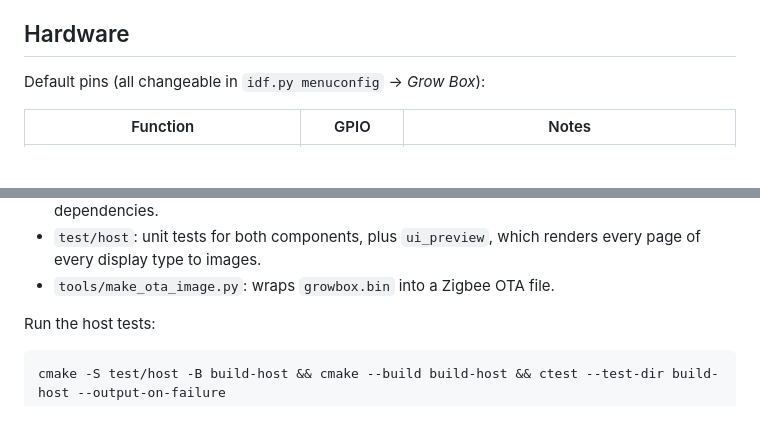
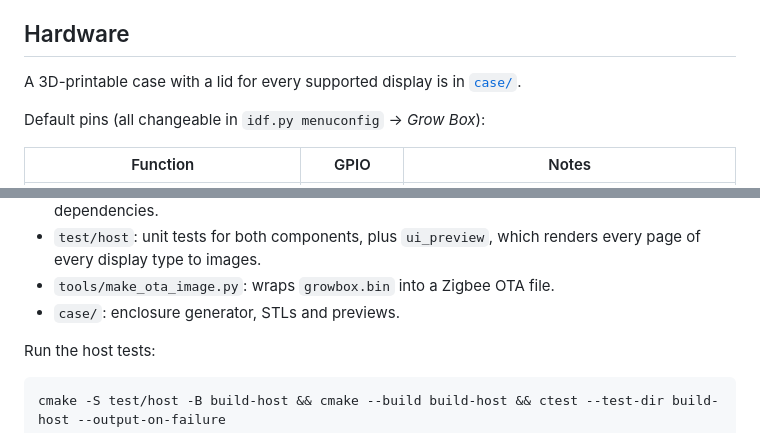
Before and after one commit to mejgan/esp32_ha_grow, a Markdown page: README.md, 2 parts joined by grey strips. Drawn GitHub-style; blank space fills up the shorter version.

```diff
--- a/README.md
+++ b/README.md
@@ -31,6 +31,8 @@ an optional display. It joins Zigbee as a router and is controlled from Home Ass
 - **Firmware updates over Zigbee** from Zigbee2MQTT, with automatic rollback if the new firmware never comes up.
 
 ## Hardware
+
+A 3D-printable case with a lid for every supported display is in [`case/`](case/README.md).
 
 Default pins (all changeable in `idf.py menuconfig` → *Grow Box*):
 
@@ -154,6 +156,7 @@ Note the mV in dry air and in water and set them in *Grow Box → Soil sensor ca
 - `test/host`: unit tests for both components, plus `ui_preview`, which renders every page of every display type
   to images.
 - `tools/make_ota_image.py`: wraps `growbox.bin` into a Zigbee OTA file.
+- `case/`: enclosure generator, STLs and previews.
 
 Run the host tests:
 
```
Also changed, not shown: case/README.md (added, +80 -0 lines), case/preview/base_back.png (added), case/preview/base_cables.png (added), case/preview/base_usb.png (added), case/preview/exploded.png (added), case/preview/lid_inside_lcd2004.png (added), case/preview/lids.png (added), 12 other files.
